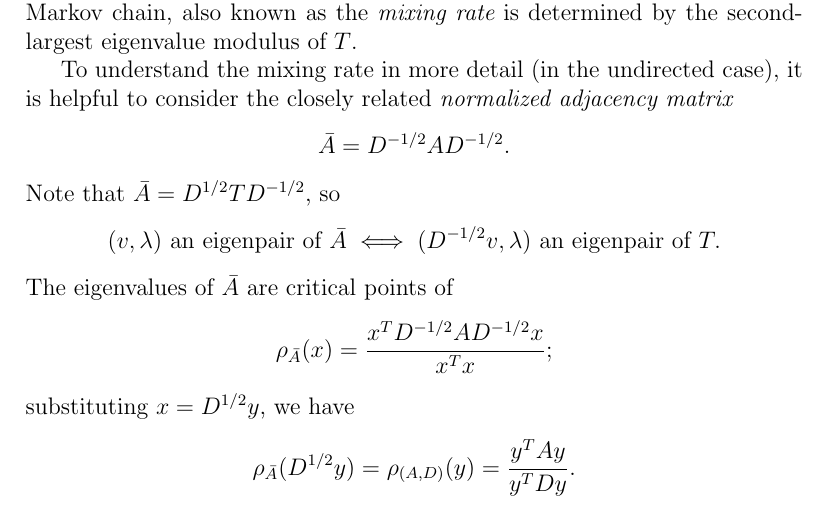
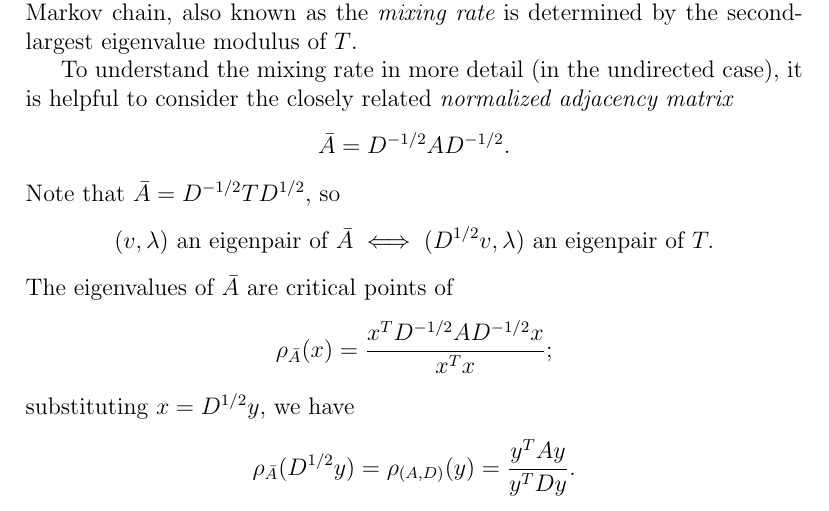
Before and after one commit to dbindel/sjtu-summer2018, a LaTeX document (lec/notes/2018-07-03.tex): part of page 5 of 8, cut so that both start at the same text. Compiled offline with pdfLaTeX.

Commit message:
Corrected typo from office hours.

```diff
--- a/lec/notes/2018-07-03.tex
+++ b/lec/notes/2018-07-03.tex
@@ -219,10 +219,10 @@ it is helpful to consider the closely related
 \[
   \bar{A} = D^{-1/2} A D^{-1/2}.
 \]
-Note that $\bar{A} = D^{1/2} T D^{-1/2}$, so
+Note that $\bar{A} = D^{-1/2} T D^{1/2}$, so
 \[
   (v, \lambda) \mbox{ an eigenpair of } \bar{A} \iff
-  (D^{-1/2} v, \lambda) \mbox{ an eigenpair of } T.
+  (D^{1/2} v, \lambda) \mbox{ an eigenpair of } T.
 \]
 The eigenvalues of $\bar{A}$ are critical points of
 \[
```
